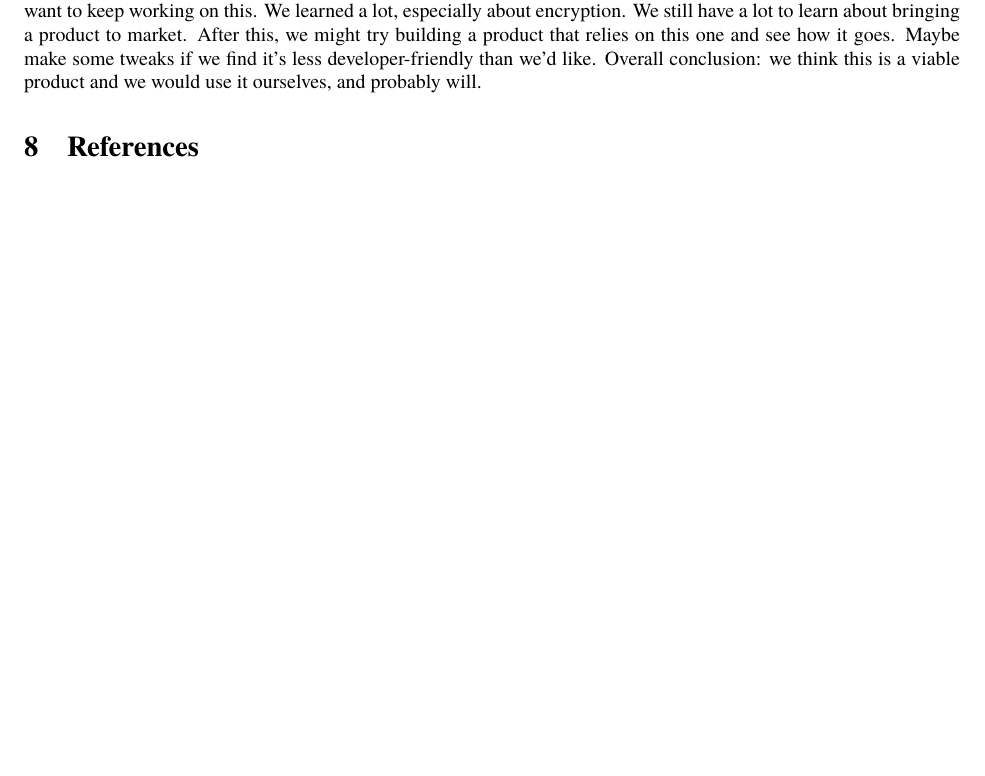
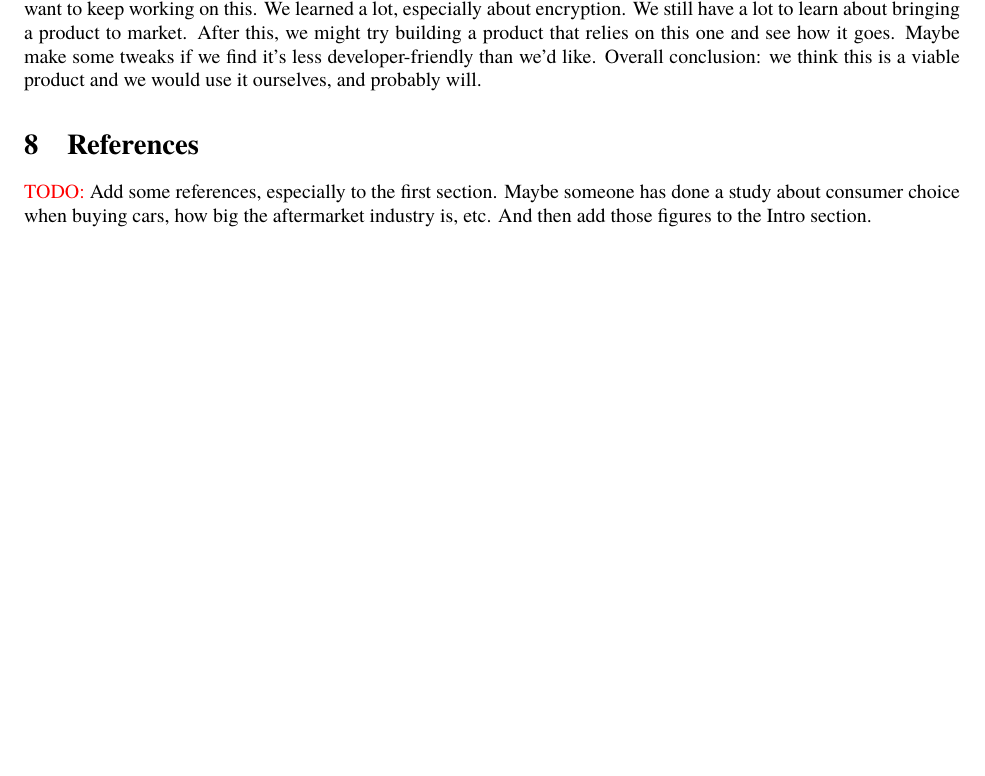
Before and after one commit to UselessMnemonic/OpenOBD, a LaTeX document (paper/final_paper.tex): part of page 7 of 7, cut so that both start at the same text, the shorter picture padded with empty space. Compiled offline with pdfLaTeX.

Commit message:
Added outline for References

```diff
--- a/paper/final_paper.tex
+++ b/paper/final_paper.tex
@@ -200,6 +201,7 @@ The device's size, even in prototype form, is small enough to fit within an OBD-
 
 \section{References}
 
+\todo Add some references, especially to the first section. Maybe someone has done a study about consumer choice when buying cars, how big the aftermarket industry is, etc. And then add those figures to the Intro section.
 
 %\footnote{\label{klooster}\textit{Revolutions in the Atlantic World}, Wim Klooster, 2018, New York Press}
 
```
Also changed, not shown: paper/final_paper.tex (1 more changed lines).
